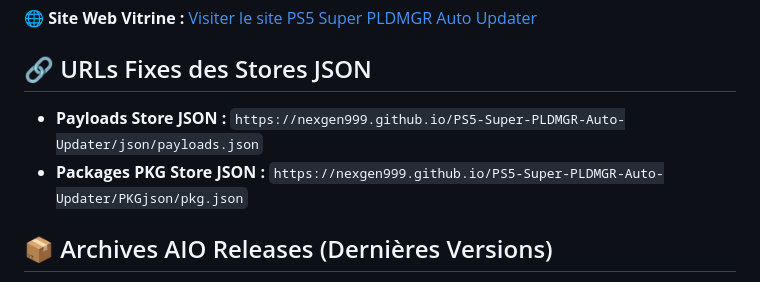
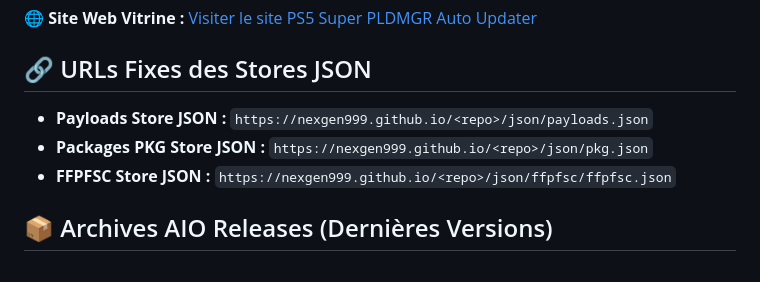
Before and after one commit to nexgen999/PS5-Super-PLDMGR-Auto-Updater-Core_OS, a Markdown page: README.md, the part around one of its changes. GitHub-like rendering.

Commit message:
Modify README URLs to use repository placeholder
Updated URLs in README to use placeholder '<repo>' for dynamic linking.

```diff
--- a/README.md
+++ b/README.md
@@ -7,7 +7,8 @@ Bienvenue sur mon écosystème automatisé pour la scène jailbreak PS5 !
 🌐 **Site Web Vitrine :** [Visiter le site PS5 Super PLDMGR Auto Updater](https://nexgen999.github.io/PS5-Super-PLDMGR-Auto-Updater/index.html)
 
 ## 🔗 URLs Fixes des Stores JSON
-* **Payloads Store JSON :** `https://nexgen999.github.io/PS5-Super-PLDMGR-Auto-Updater/json/payloads.json`
-* **Packages PKG Store JSON :** `https://nexgen999.github.io/PS5-Super-PLDMGR-Auto-Updater/PKGjson/pkg.json`
+* **Payloads Store JSON :** `https://nexgen999.github.io/<repo>/json/payloads.json`
+* **Packages PKG Store JSON :** `https://nexgen999.github.io/<repo>/json/pkg.json`
+* **FFPFSC Store JSON :** `https://nexgen999.github.io/<repo>/json/ffpfsc/ffpfsc.json`
 
 ## 📦 Archives AIO Releases (Dernières Versions)
```
Also changed, not shown: other parts of README.md (+3 -2 lines).
